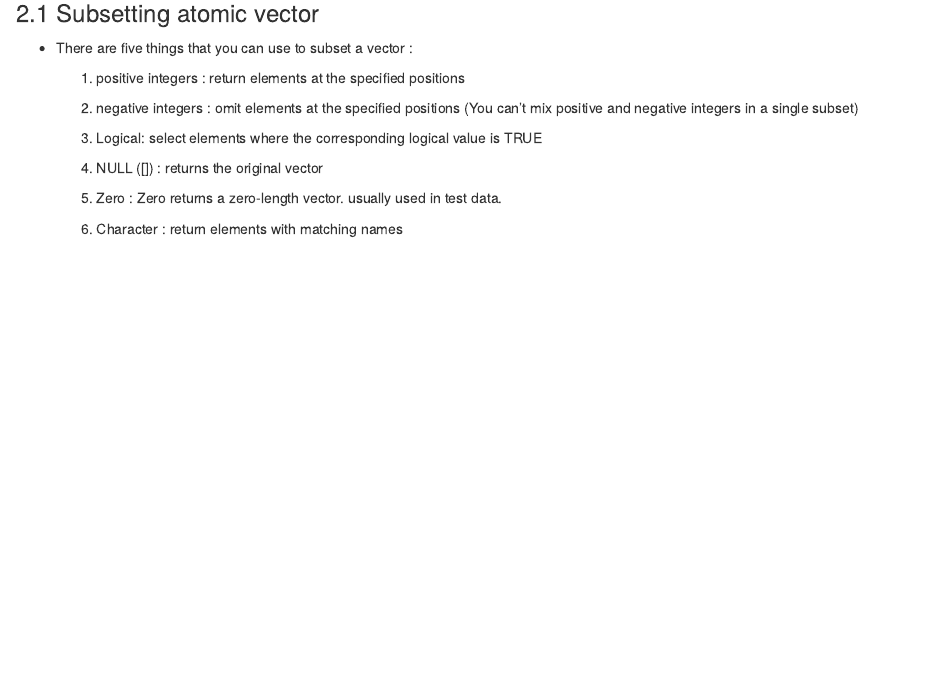
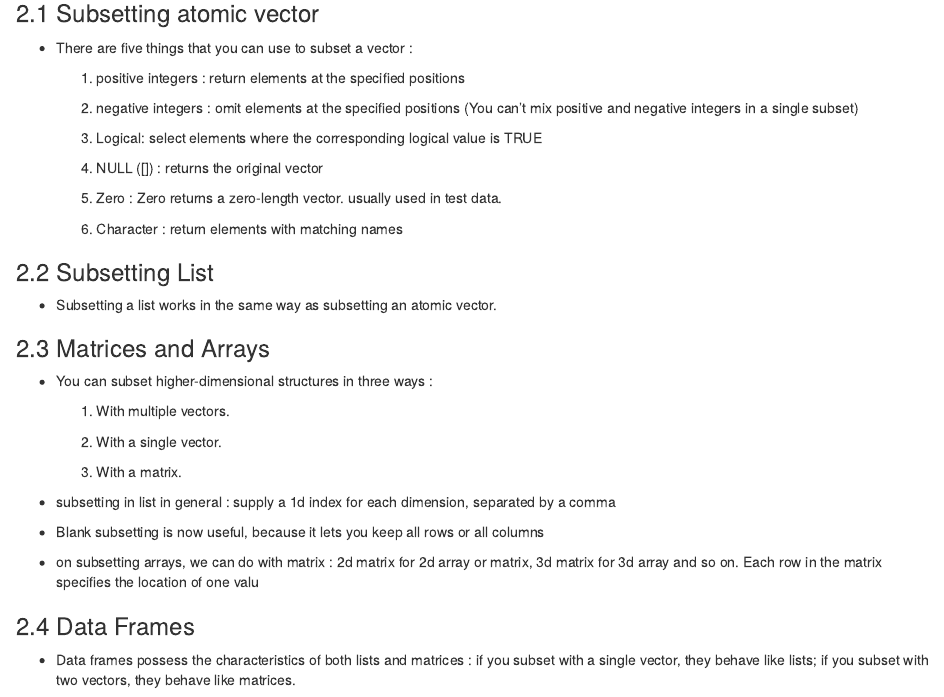
Before and after one commit to adisetiawannn/github_rprogramming, an R Markdown document (tinkering_r_programming.Rmd): the page in a window 1100 px wide, from 4370 px down. Rendered offline with R 4.5, knitr and Pandoc, with nearby package versions.

Commit message:
update progress-2

````diff
--- a/tinkering_r_programming.Rmd
+++ b/tinkering_r_programming.Rmd
@@ -665,3 +665,61 @@ z[c('abc','def')]
 
 
 ```
+
+### 2.2 Subsetting List
+
+* Subsetting a list works in the same way as subsetting an atomic vector.
+
+
+### 2.3 Matrices and Arrays
+
+* You can subset higher-dimensional structures in three ways :
+
+  1. With multiple vectors.
+
+  2. With a single vector.
+
+  3. With a matrix.
+
+* subsetting in list in general :  supply a 1d index for each dimension, separated by a comma
+
+* Blank subsetting is now useful, because it lets you keep all rows or all columns
+
+* on subsetting arrays, we can do with matrix : 2d matrix for 2d array or matrix, 3d matrix for 3d array and so on. Each row in the matrix specifies the location of one valu
+
+```{r subsetting matrix and array, include=FALSE}
+
+# subsetting matrix
+
+a <- matrix (data=1:9, nrow = 3)
+colnames(a) <- LETTERS[1:3]
+
+# basic subsetting on list -< [row,col]
+
+a [2,1]
+a [c(T,F,T), c(T,T,F)]
+a [c(-2), c("C","B")]
+
+b <- outer(1:5, 1:5, FUN = "paste", sep = ",")
+b [c(9,15)]
+
+select <- matrix(ncol = 3, byrow = TRUE, data = paste (c(1,3,2),c(1,1,4),
+                                                       sep = ","))
+
+b [select]
+#> [1] "1,1" "3,1" "2,4"
+
+```
+
+
+### 2.4 Data Frames
+
+* Data frames possess the characteristics of both lists and matrices : if you subset with a single vector, they behave like lists; if you subset with two vectors, they behave like matrices.
+
+```{r subsetting data frame, include=FALSE}
+
+df <- data.frame(x = 1:3, y = 3:1, z = letters[1:3])
+
+
+
+```
````
